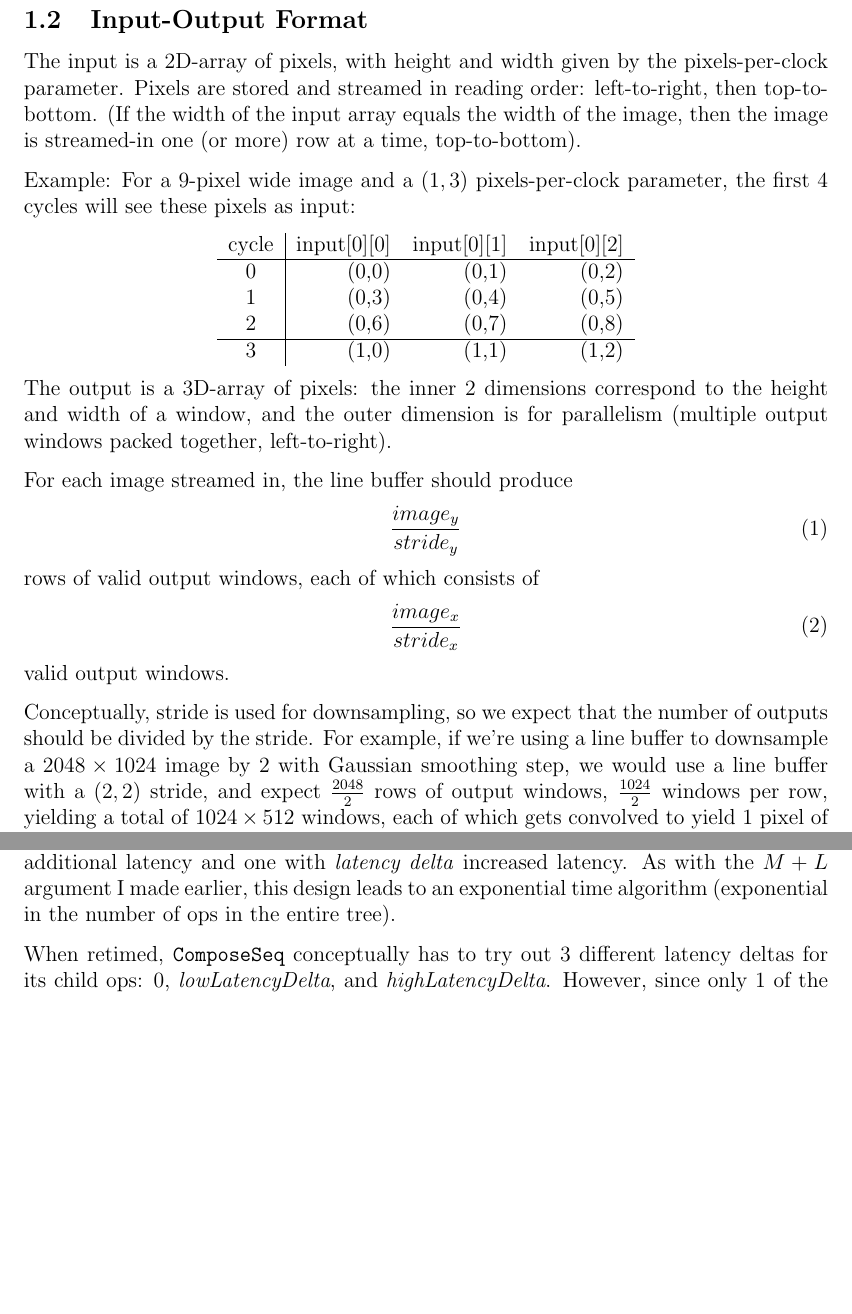
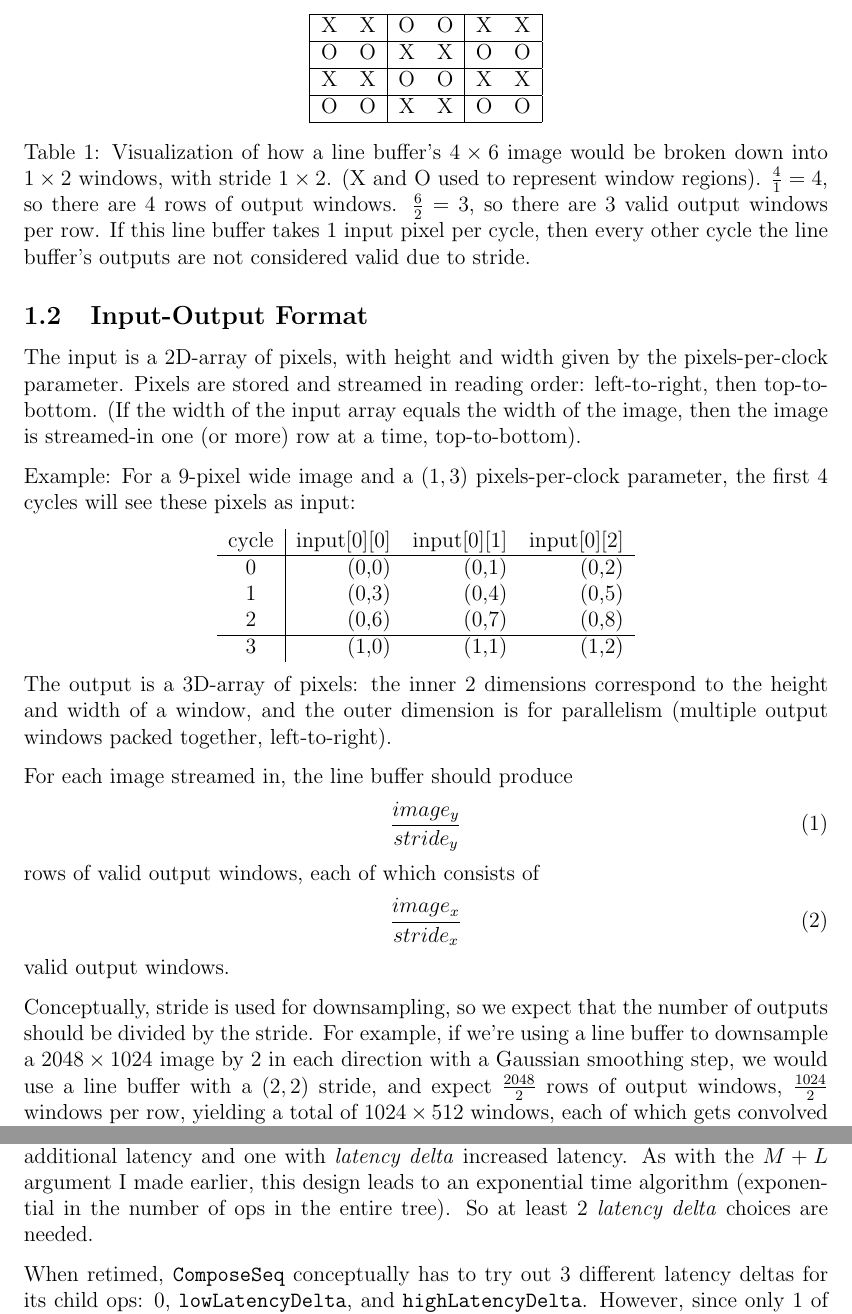
Before and after one commit to akeley98/akeley-aha, a LaTeX paper (akeley-aha.tex): two parts of pages 7 and 19 of 30, joined at a grey line, cut at the place of the change, the shorter picture padded with empty space. Compiled offline with pdfLaTeX.

Commit message:
Add clarifications.

```diff
--- a/akeley-aha.tex
+++ b/akeley-aha.tex
@@ -352,15 +354,38 @@ rows of valid output windows, each of which consists of
 \end{equation}
 valid output windows.
 
-Conceptually, stride is used for downsampling, so we expect
-that the number of outputs should be divided by the stride. For
-example, if we're using a line buffer to downsample a
-$2048\times 1024$ image by 2 with Gaussian smoothing step,
-we would use a line buffer with a $(2,2)$ stride, and expect
-$\frac{2048}{2}$ rows of output windows, $\frac{1024}{2}$ windows
-per row, yielding a total of $1024\times 512$ windows,
-each of which gets convolved to yield 1 pixel of the $1024 \times 512$
-output image.
+\begin{table}
+\centering
+\begin{tabular}{| c c | c c | c c |}
+\hline
+X & X & O & O & X & X \\
+\hline
+O & O & X & X & O & O \\
+\hline
+X & X & O & O & X & X \\
+\hline
+O & O & X & X & O & O \\
+\hline
+\end{tabular}
+
+\caption{
+Visualization of how a line buffer's $4 \times 6$ image would be
+broken down into $1 \times 2$ windows, with stride $1 \times 2$. (X
+and O used to represent window regions). $\frac{4}{1} = 4$, so there
+are 4 rows of output windows. $\frac{6}{2} = 3$, so there are 3 valid
+output windows per row. If this line buffer takes 1 input pixel per
+cycle, then every other cycle the line buffer's outputs are not
+considered valid due to stride.}
+\end{table}
+
+Conceptually, stride is used for downsampling, so we expect that the
+number of outputs should be divided by the stride. For example, if
+we're using a line buffer to downsample a $2048\times 1024$ image by 2
+in each direction with a Gaussian smoothing step, we would use a line
+buffer with a $(2,2)$ stride, and expect $\frac{2048}{2}$ rows of
+output windows, $\frac{1024}{2}$ windows per row, yielding a total of
+$1024\times 512$ windows, each of which gets convolved to yield 1
+pixel of the $1024 \times 512$ output image.
 
 \begin{figure}[htb!]
   \centering
@@ -957,11 +983,12 @@ with only one latency delta. I would still have to return 2 different
 versions of a retimed op: one with 0 additional latency and one
 with \textit{latency delta} increased latency. As with the $M+L$
 argument I made earlier, this design leads to an exponential time
-algorithm (exponential in the number of ops in the entire tree).
+algorithm (exponential in the number of ops in the entire tree). So
+at least 2 \textit{latency delta} choices are needed.
 
 When retimed, \texttt{ComposeSeq} conceptually has to try out 3
 different latency deltas for its child ops: 0,
-\textit{lowLatencyDelta}, and \textit{highLatencyDelta}.  However,
+\texttt{lowLatencyDelta}, and \texttt{highLatencyDelta}.  However,
 since only 1 of the child ops in sequence will actually have its
 latency increased, what we actually do is retime all ops with
 \begin{align*}
```
Also changed, not shown: akeley-aha.tex (47 more changed lines).
